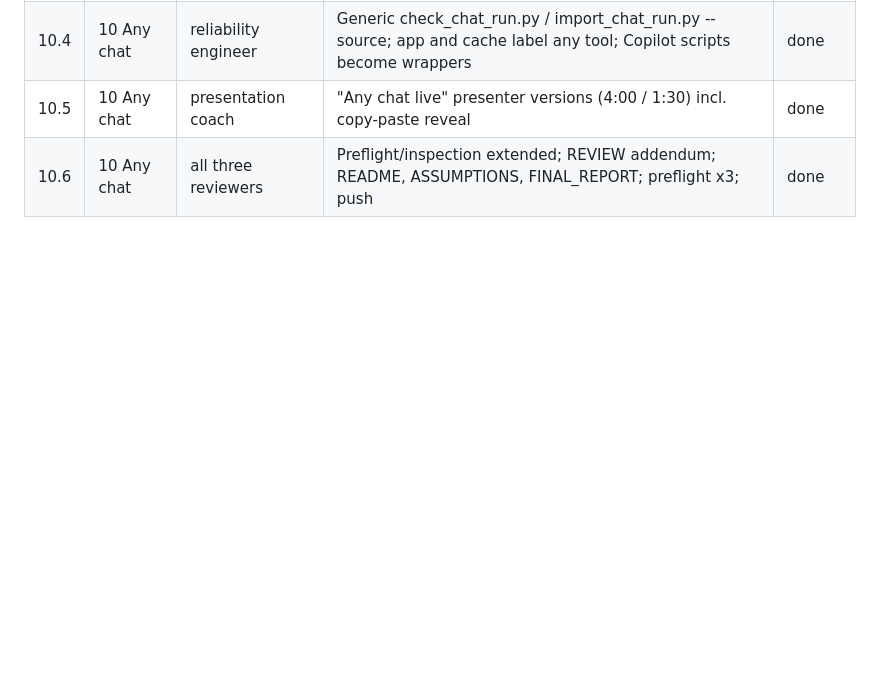
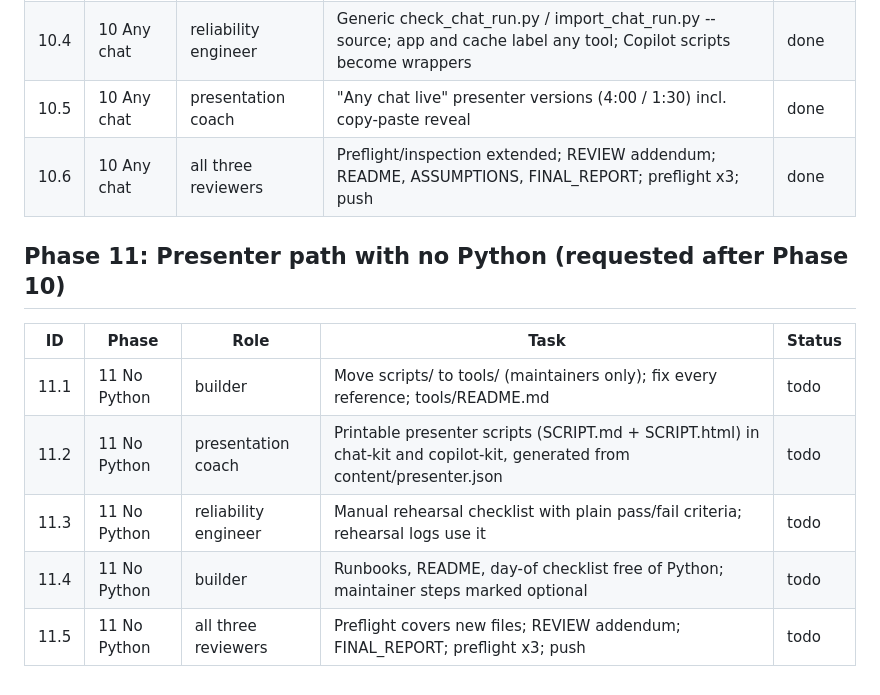
Before and after one commit to seanyofthedead/Learning-env, a Markdown page: TASKS.md, the part around the change. Drawn GitHub-style; blank space fills up the shorter version.

Commit message:
Phase 11 tasks: presenter path with no Python
Co-Authored-By: Claude Opus 5.5 <noreply@anthropic.com>
Claude-Session: https://claude.ai/code/session_01P4wyHvWAGZBDCUAjTzmt7H

```diff
--- a/TASKS.md
+++ b/TASKS.md
@@ -56,3 +56,13 @@ Re-read ASSUMPTIONS.md before resuming.
 | 10.4 | 10 Any chat | reliability engineer | Generic check_chat_run.py / import_chat_run.py --source; app and cache label any tool; Copilot scripts become wrappers | done |
 | 10.5 | 10 Any chat | presentation coach | "Any chat live" presenter versions (4:00 / 1:30) incl. copy-paste reveal | done |
 | 10.6 | 10 Any chat | all three reviewers | Preflight/inspection extended; REVIEW addendum; README, ASSUMPTIONS, FINAL_REPORT; preflight x3; push | done |
+
+## Phase 11: Presenter path with no Python (requested after Phase 10)
+
+| ID | Phase | Role | Task | Status |
+|----|-------|------|------|--------|
+| 11.1 | 11 No Python | builder | Move scripts/ to tools/ (maintainers only); fix every reference; tools/README.md | todo |
+| 11.2 | 11 No Python | presentation coach | Printable presenter scripts (SCRIPT.md + SCRIPT.html) in chat-kit and copilot-kit, generated from content/presenter.json | todo |
+| 11.3 | 11 No Python | reliability engineer | Manual rehearsal checklist with plain pass/fail criteria; rehearsal logs use it | todo |
+| 11.4 | 11 No Python | builder | Runbooks, README, day-of checklist free of Python; maintainer steps marked optional | todo |
+| 11.5 | 11 No Python | all three reviewers | Preflight covers new files; REVIEW addendum; FINAL_REPORT; preflight x3; push | todo |
```
